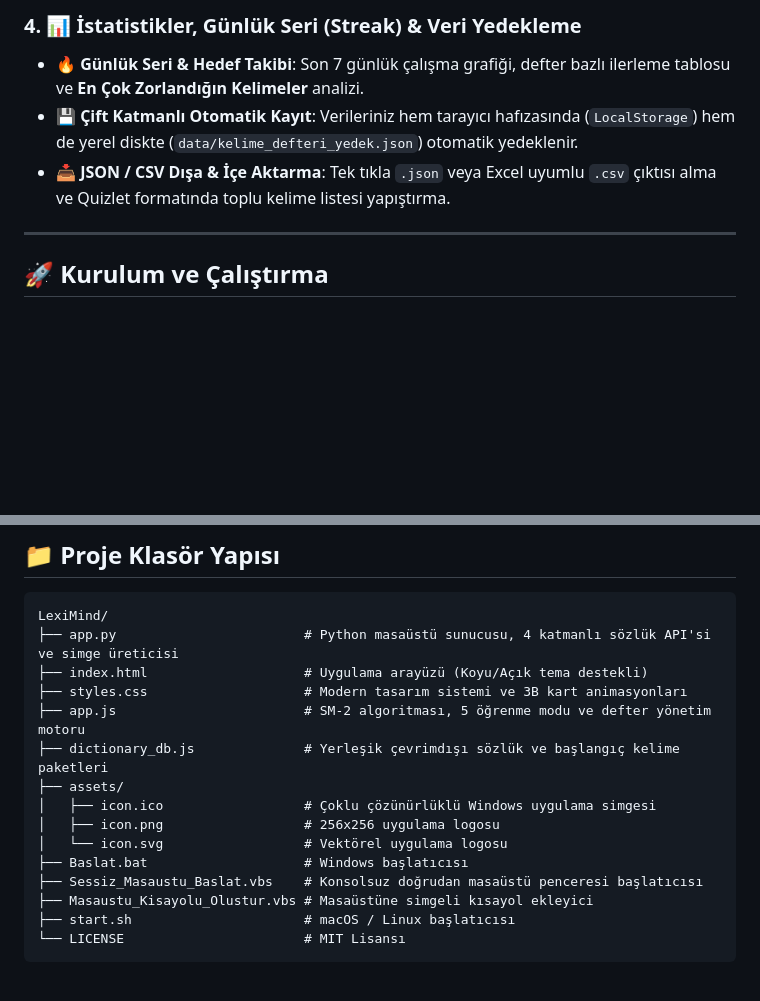
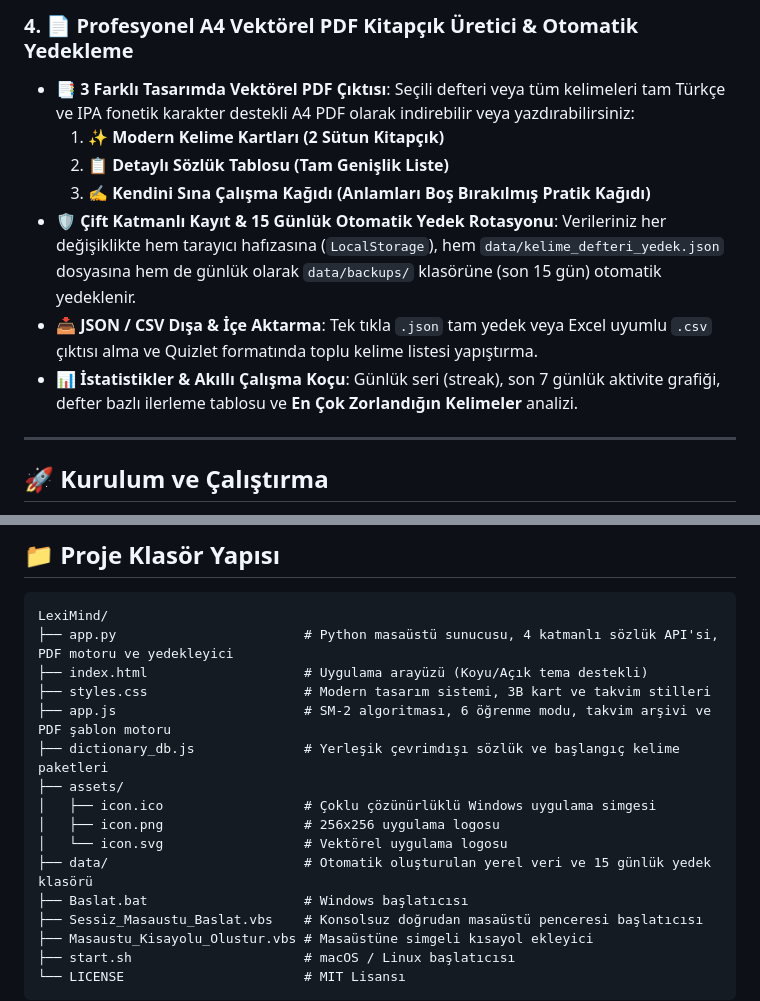
Before and after one commit to furkancapanoglu/LexiMind_Eng-Tr, a Markdown page: README.md, 2 parts joined by grey strips. Rendered like a GitHub page; blank space fills up the shorter version.

````diff
--- a/README.md
+++ b/README.md
@@ -35,8 +40,12 @@
 
-### 4. 📊 İstatistikler, Günlük Seri (Streak) & Veri Yedekleme
-- **🔥 Günlük Seri & Hedef Takibi**: Son 7 günlük çalışma grafiği, defter bazlı ilerleme tablosu ve **En Çok Zorlandığın Kelimeler** analizi.
-- **💾 Çift Katmanlı Otomatik Kayıt**: Verileriniz hem tarayıcı hafızasında (`LocalStorage`) hem de yerel diskte (`data/kelime_defteri_yedek.json`) otomatik yedeklenir.
-- **📥 JSON / CSV Dışa & İçe Aktarma**: Tek tıkla `.json` veya Excel uyumlu `.csv` çıktısı alma ve Quizlet formatında toplu kelime listesi yapıştırma.
+### 4. 📄 Profesyonel A4 Vektörel PDF Kitapçık Üretici & Otomatik Yedekleme
+- **📑 3 Farklı Tasarımda Vektörel PDF Çıktısı**: Seçili defteri veya tüm kelimeleri tam Türkçe ve IPA fonetik karakter destekli A4 PDF olarak indirebilir veya yazdırabilirsiniz:
+  1. **✨ Modern Kelime Kartları (2 Sütun Kitapçık)**
+  2. **📋 Detaylı Sözlük Tablosu (Tam Genişlik Liste)**
+  3. **✍️ Kendini Sına Çalışma Kağıdı (Anlamları Boş Bırakılmış Pratik Kağıdı)**
+- **🛡️ Çift Katmanlı Kayıt & 15 Günlük Otomatik Yedek Rotasyonu**: Verileriniz her değişiklikte hem tarayıcı hafızasına (`LocalStorage`), hem `data/kelime_defteri_yedek.json` dosyasına hem de günlük olarak `data/backups/` klasörüne (son 15 gün) otomatik yedeklenir.
+- **📥 JSON / CSV Dışa & İçe Aktarma**: Tek tıkla `.json` tam yedek veya Excel uyumlu `.csv` çıktısı alma ve Quizlet formatında toplu kelime listesi yapıştırma.
+- **📊 İstatistikler & Akıllı Çalışma Koçu**: Günlük seri (streak), son 7 günlük aktivite grafiği, defter bazlı ilerleme tablosu ve **En Çok Zorlandığın Kelimeler** analizi.
 
 ---
 
@@ -72,15 +81,16 @@ Python kullanmadan doğrudan **`index.html`** dosyasına çift tıklayarak da uy
 
 ```text
 LexiMind/
-├── app.py                        # Python masaüstü sunucusu, 4 katmanlı sözlük API'si ve simge üreticisi
+├── app.py                        # Python masaüstü sunucusu, 4 katmanlı sözlük API'si, PDF motoru ve yedekleyici
 ├── index.html                    # Uygulama arayüzü (Koyu/Açık tema destekli)
-├── styles.css                    # Modern tasarım sistemi ve 3B kart animasyonları
-├── app.js                        # SM-2 algoritması, 5 öğrenme modu ve defter yönetim motoru
+├── styles.css                    # Modern tasarım sistemi, 3B kart ve takvim stilleri
+├── app.js                        # SM-2 algoritması, 6 öğrenme modu, takvim arşivi ve PDF şablon motoru
 ├── dictionary_db.js              # Yerleşik çevrimdışı sözlük ve başlangıç kelime paketleri
 ├── assets/
 │   ├── icon.ico                  # Çoklu çözünürlüklü Windows uygulama simgesi
 │   ├── icon.png                  # 256x256 uygulama logosu
 │   └── icon.svg                  # Vektörel uygulama logosu
+├── data/                         # Otomatik oluşturulan yerel veri ve 15 günlük yedek klasörü
 ├── Baslat.bat                    # Windows başlatıcısı
 ├── Sessiz_Masaustu_Baslat.vbs    # Konsolsuz doğrudan masaüstü penceresi başlatıcısı
 ├── Masaustu_Kisayolu_Olustur.vbs # Masaüstüne simgeli kısayol ekleyici
````
Also changed, not shown: other parts of README.md (+20 -15 lines).
